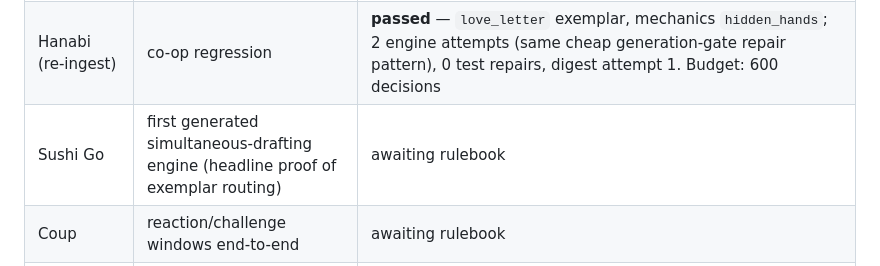
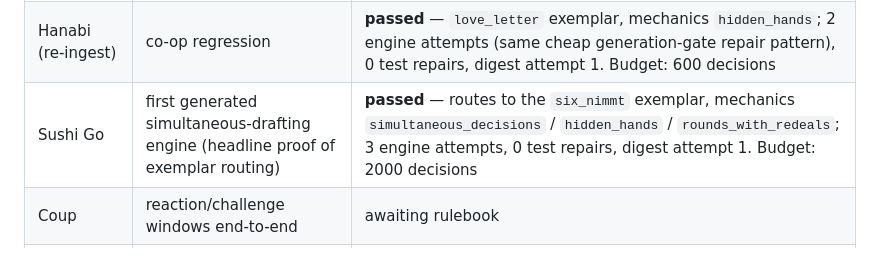
Before and after one commit to TayfunTurgut/phantom-table, a Markdown page: docs/generalization-gaps.md, the part around the change. Rendered like a GitHub page.

Commit message:
Mark Sushi Go! as a passing simultaneous-drafting ingest
Record the completed Sushi Go! ingest in the validation table: routed to the
six_nimmt exemplar via its simultaneous_decisions tag, validated in 3 engine
attempts with 0 test repairs.

Co-Authored-By: Claude Opus 4.8 (1M context) <noreply@anthropic.com>

```diff
--- a/docs/generalization-gaps.md
+++ b/docs/generalization-gaps.md
@@ -73,7 +73,7 @@ Offline: 207 tests pass, ruff and mypy clean. End-to-end (real ingests):
 |---|---|---|
 | Love Letter (re-ingest) | sequential-path regression | **passed** — routes to the `love_letter` exemplar (an earlier run mis-tagged `multi_stage_turns` and routed to `six_nimmt`, yet still validated first try; the tag definition was tightened and the re-run tags correctly). Validated with 2 engine attempts (attempt 1 caught cheaply at the generation gate and repaired via feedback), 1 test repair, digest attempt 1. Budget: 1000 decisions |
 | Hanabi (re-ingest) | co-op regression | **passed** — `love_letter` exemplar, mechanics `hidden_hands`; 2 engine attempts (same cheap generation-gate repair pattern), 0 test repairs, digest attempt 1. Budget: 600 decisions |
-| Sushi Go | first generated simultaneous-drafting engine (headline proof of exemplar routing) | awaiting rulebook |
+| Sushi Go | first generated simultaneous-drafting engine (headline proof of exemplar routing) | **passed** — routes to the `six_nimmt` exemplar, mechanics `simultaneous_decisions` / `hidden_hands` / `rounds_with_redeals`; 3 engine attempts, 0 test repairs, digest attempt 1. Budget: 2000 decisions |
 | Coup | reaction/challenge windows end-to-end | awaiting rulebook |
 | For Sale (or High Society) | staged open bidding under the menu cap | awaiting rulebook |
 | Splendor | open supply + market display (zones / de-conserved tests) | awaiting rulebook |
```
